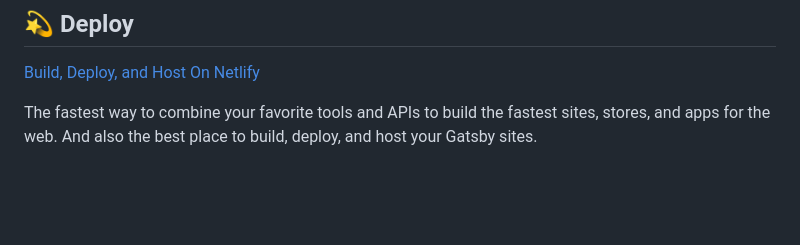
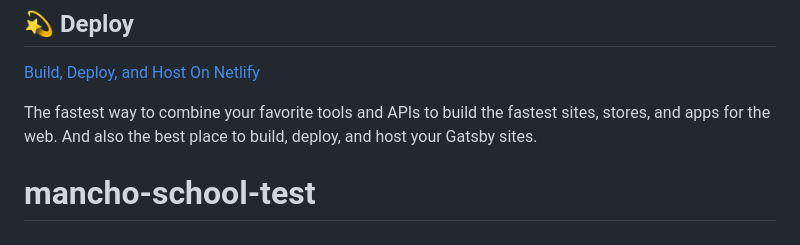
Before and after one commit to Abdillamit/mancho-school-test, a Markdown page: README.md, the part around the change. Rendered like a GitHub page; blank space fills up the shorter version.

```diff
--- a/README.md
+++ b/README.md
@@ -97,3 +97,4 @@ Looking for more guidance? Full documentation for Gatsby lives [on the website](
 The fastest way to combine your favorite tools and APIs to build the fastest sites, stores, and apps for the web. And also the best place to build, deploy, and host your Gatsby sites.
 
 <!-- AUTO-GENERATED-CONTENT:END -->
+# mancho-school-test
```
